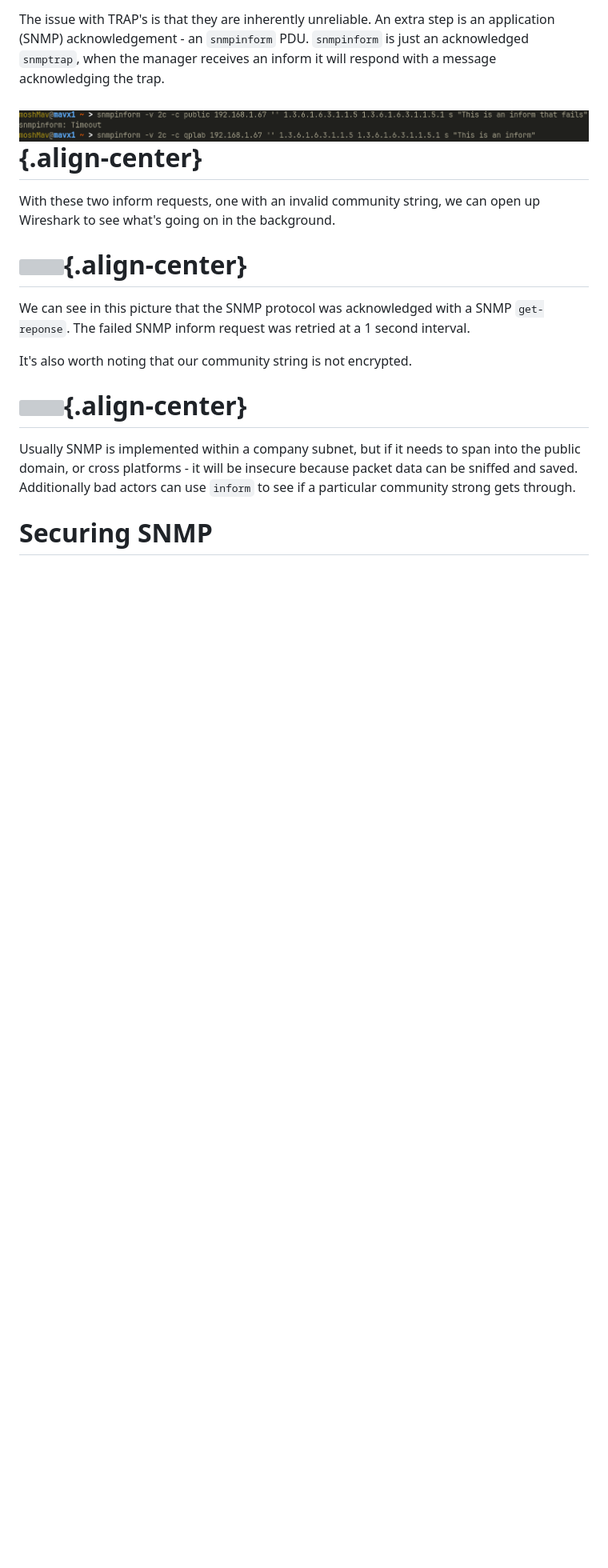
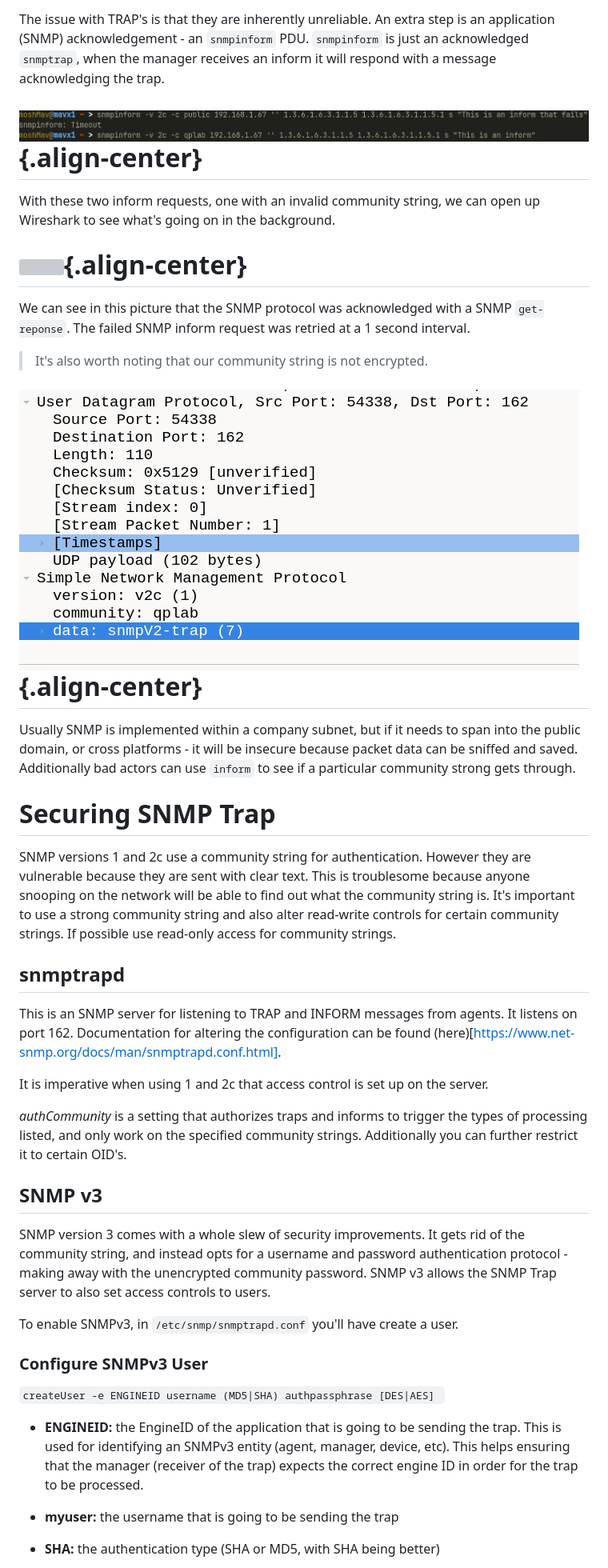
Before and after one commit to mavho/mavho.github.io, a Markdown page: drafts/snmp_simple.md, the part around the change printed below. Shown: that part at 80% size. GitHub-like rendering; blank space fills up the shorter version; grey boxes are pictures that could not be loaded.

```diff
--- a/drafts/snmp_simple.md
+++ b/drafts/snmp_simple.md
@@ -150,9 +154,36 @@ With these two inform requests, one with an invalid community string, we can ope
 # ![](/static/pictures/snmp_simple/wireshark_inform_2.png){.align-center}
 We can see in this picture that the SNMP protocol was acknowledged with a SNMP `get-reponse`. The failed SNMP inform request was retried at a 1 second interval.
 
-It's also worth noting that our community string is not encrypted.
-# ![](/static/pictures/snmp_simple/wireshark_community_0.png.png){.align-center}
+>It's also worth noting that our community string is not encrypted.
+# ![](/static/pictures/snmp_simple/wireshark_community_0.png){.align-center}
 Usually SNMP is implemented within a company subnet, but if it needs to span into the public domain, or cross platforms - it will be insecure because packet data can be sniffed and saved. Additionally bad actors can use `inform` to see if a particular community strong gets through.
 
 
-# Securing SNMP
+# Securing SNMP Trap
+
+SNMP versions 1 and 2c use a community string for authentication. However they are vulnerable because they are sent with clear text. This is troublesome because anyone snooping on the network will be able to find out what the community string is. It's important to use a strong community string and also alter read-write controls for certain community strings. If possible use read-only access for community strings.
+
+## snmptrapd
+This is an SNMP server for listening to TRAP and INFORM messages from agents. It listens on port 162.
+Documentation for altering the configuration can be found (here)[https://www.net-snmp.org/docs/man/snmptrapd.conf.html].
+
+It is imperative when using 1 and 2c that access control is set up on the server.
+
+*authCommunity* is a setting that authorizes traps and informs to trigger the types of processing listed, and only work on the specified community strings. Additionally you can further restrict it to certain OID's.
+
+## SNMP v3
+
+SNMP version 3 comes with a whole slew of security improvements. It gets rid of the community string, and instead opts for a username and password authentication protocol - making away with the unencrypted community password. SNMP v3 allows the SNMP Trap server to also set access controls to users.
+
+To enable SNMPv3, in `/etc/snmp/snmptrapd.conf` you'll have create a user.
+
+### Configure SNMPv3 User
+
+`createUser -e ENGINEID username (MD5|SHA) authpassphrase [DES|AES] `
+
+- **ENGINEID:** the EngineID of the application that is going to be sending the trap. This is used for identifying an SNMPv3 entity (agent, manager, device, etc). This helps ensuring that the manager (receiver of the trap) expects the correct engine ID in order for the trap to be processed.
+
+- **myuser:** the username that is going to be sending the trap
+
+- **SHA:** the authentication type (SHA or MD5, with SHA being better)
+
```
Also changed, not shown: other parts of drafts/snmp_simple.md (+49 -20 lines), static/pictures/snmp_simple/snmp_3_log.png (added), static/pictures/snmp_simple/snmp_3_wireshark.png (added).
